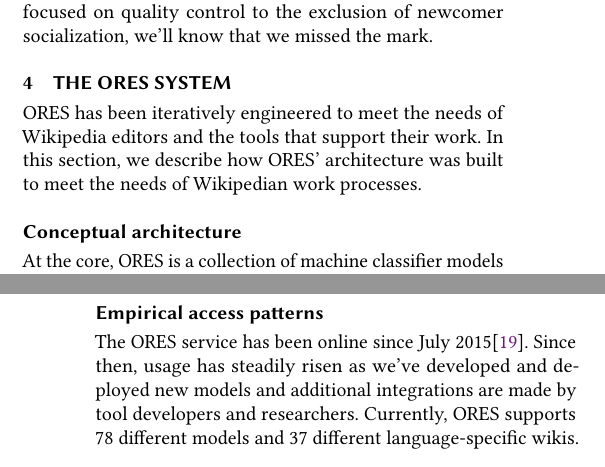
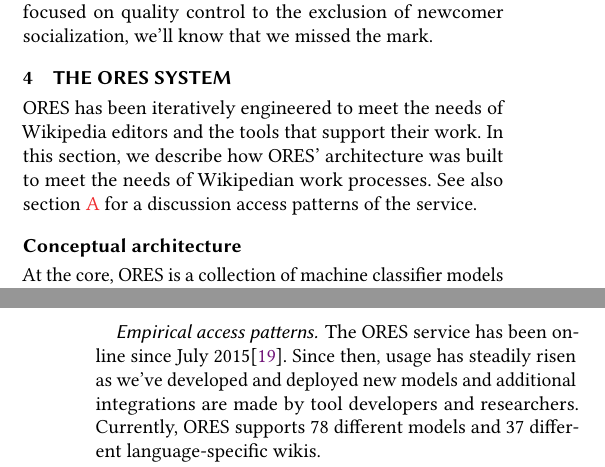
Before and after one commit to halfak/ores-paper, a LaTeX paper (halfaker2018ores.tex, which reads sections/4_the_ores_system.tex, sections/appendix.tex): two parts of the columns of pages 4 and 6 of 16 before the commit and two parts of the columns of pages 4 and 15 of 16 after it, joined at a grey line, cut so that both start at the same text. Compiled offline with pdfLaTeX.

Commit message:
Moves empirical access patterns to the appendix.  Down to 13 pages!

```diff
--- a/sections/4_the_ores_system.tex
+++ b/sections/4_the_ores_system.tex
@@ -1,5 +1,5 @@
 \input{figures/ores_data_user}
-ORES has been iteratively engineered to meet the needs of Wikipedia editors and the tools that support their work.  In this section, we describe how ORES' architecture was built to meet the needs of Wikipedian work processes.
+ORES has been iteratively engineered to meet the needs of Wikipedia editors and the tools that support their work.  In this section, we describe how ORES' architecture was built to meet the needs of Wikipedian work processes.  See also section~\ref{sec:appendix.empirical_access_patterns} for a discussion access patterns of the service.
 
 \subsection{Conceptual architecture}
 At the core, ORES is a collection of machine classifier models and an API.  These models are designed and engineered by a varied set of model builders (some external researchers and others by our own engineering team) using varied sources of \emph{training data}.  The models that ORES hosts are engineered to support Wikipedian processes related to damage-detection, quality-assessment, and topic-routing, but the system is adaptable to a wide range of other models.
@@ -29,8 +29,3 @@
 Many different types of Wikipedia's bots rely on periodic, batch processing strategies to support Wikipedian work processes\cite{geiger2011lives}.  For example, many bots are designed to build worklists for Wikipedia editors (e.g. \cite{cosley2007suggestbot}) on a daily or weekly basis, and many of these tools have adopted ORES to include an article quality prediction for use in prioritization of work (see section~\ref{sec:adoption_patterns}).  Work lists are either built from the sum total of all 5m+ articles in Wikipedia, or from some large subset specific to a single WikiProject (e.g. WikiProject Women Scientists claims about 6k articles\footnote{As demonstrated by \url{https://quarry.wmflabs.org/query/14033}}).  We've observed robots submitting large batch processing jobs to ORES once per day.  It's relevant to note that many researchers are also making use of ORES for various analyses, and their activity usually shows up in our logs as a similar burst of requests.
 
 In order to most efficiently support this type of querying activity, we implemented batch optimizations in ORES by splitting IO and CPU operations into distinct stages.  During the IO stage, all data is gathered for all relevant scoring jobs in batch queries.  During the CPU stage, scoring jobs are split across our distributed processing system.  This batch processing affords up to a 5X increase in time to scoring speed for large requests\cite{sarabadani2017building}.  At this rate, a user can request 10s of million of scores in less than 24 hours in the worst case scenario (no scores were cached) without substantially affecting the service for others.
-
-\subsection{Empirical access patterns}
-\input{figures/ores_activity}
-
-The ORES service has been online since July 2015\cite{halfaker2015artificial}.  Since then, usage has steadily risen as we've developed and deployed new models and additional integrations are made by tool developers and researchers.  Currently, ORES supports 78 different models and 37 different language-specific wikis.
--- a/sections/appendix.tex
+++ b/sections/appendix.tex
@@ -144,3 +144,15 @@
 By explicitly using public resources and releasing our utilities and Makefile source code under an open license (MIT), we have essential implemented a turn-key process for replicating our model building and evaluation pipeline.  A developer can review this pipeline for issues knowing that they are not missing a step of the process because all steps are captured in the Makefile.  They can also build on the process (e.g. add new features) incrementally and restart the pipeline.  In our own experience, this explicit pipeline is extremely useful for identifying the origin of our own model building bugs and for making incremental improvements to ORES' models.
 
 At the very base of our Makefile, a user can run \texttt{make models} to rebuild all of the models of a certain type.  We regularly perform this process ourselves to ensure that the Makefile is an accurate representation of the data flow pipeline.  Performing complete rebuild is essential when a breaking change is made to one of our libraries.  The resulting serialized models are saved to the source code repository so that a developer can review the history of any specific model and even experiment with generating scores using old model versions.
+
+\subsubsection{Empirical access patterns}
+\label{sec:appendix.empirical_access_patterns}
+\input{figures/ores_activity}
+
+The ORES service has been online since July 2015\cite{halfaker2015artificial}.  Since then, usage has steadily risen as we've developed and deployed new models and additional integrations are made by tool developers and researchers.  Currently, ORES supports 78 different models and 37 different language-specific wikis.
+
+Generally, we see 50 to 125 requests per minute from external tools that are using ORES' predictions (excluding the MediaWiki extension that is more difficult to track).  Sometimes these external requests will burst up to 400-500 requests per second.  Figure~\ref{fig:ores_request_rate} shows the periodic and ``bursty'' nature of scoring requests received by the ORES service.  For example, every day at about 11:40 UTC, the request rate jumps---most likely a batch scoring job such as a bot.
+
+Figure~\ref{fig:ores_precache_rate} shows the rate of precaching requests coming from our own systems.  This graph roughly reflects the rate of edits that are happening to all of the wikis that we support since we'll start a scoring job for nearly every edit as it happens.  Note that the number of precaching requests is about an order of magnitude higher than our known external score request rate.  This is expected, since Wikipedia editors and the tools they use will not request a score for every single revision.  This is a computational price we pay to attain a high cache hit rate and to ensure that our users get the quickest possible response for the scores that they \emph{do} need.
+
+Taken together these strategies allow us to optimize the real-time quality control workflows and batch processing jobs of Wikipedians and their tools.  Without serious effort to make sure that ORES is practically fast and highly available to real-time use cases, ORES would become irrelevant to the target audience and thus irrelevant as a boundary-lowering intervention.  By engineering a system that conforms to the work-process needs of Wikipedians and their tools, we've built a systems intervention that has the potential gain wide adoption in Wikipedia's technical ecology.
```
Also changed, not shown: anon2018ores.pdf, halfaker2018ores.pdf, sections/4_the_ores_system.tex (6 more changed lines).
